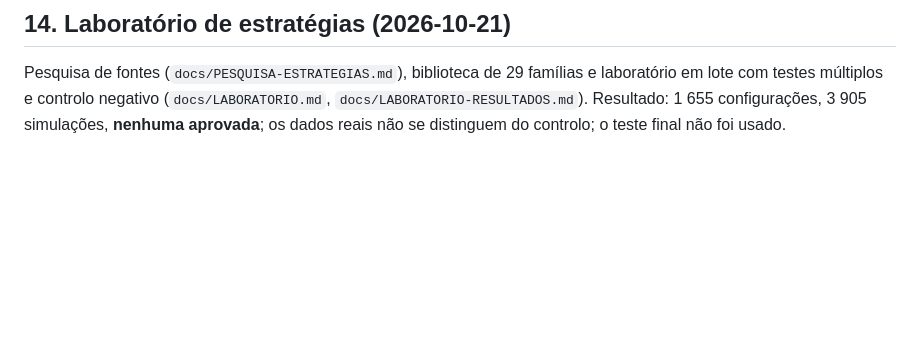
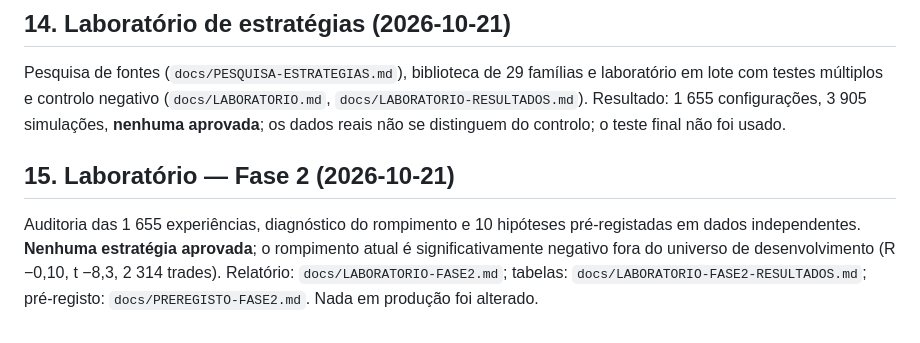
Before and after one commit to JBX19T/JBX19T.github.io, a Markdown page: docs/AUDITORIA.md, the part around the change. Rendered like a GitHub page; blank space fills up the shorter version.

```diff
--- a/docs/AUDITORIA.md
+++ b/docs/AUDITORIA.md
@@ -272,3 +272,8 @@ Qualidade verificada por mercado: velas fora de ordem 0, duplicadas 0, inválida
 
 ## 14. Laboratório de estratégias (2026-10-21)
 Pesquisa de fontes (`docs/PESQUISA-ESTRATEGIAS.md`), biblioteca de 29 famílias e laboratório em lote com testes múltiplos e controlo negativo (`docs/LABORATORIO.md`, `docs/LABORATORIO-RESULTADOS.md`). Resultado: 1 655 configurações, 3 905 simulações, **nenhuma aprovada**; os dados reais não se distinguem do controlo; o teste final não foi usado.
+
+
+## 15. Laboratório — Fase 2 (2026-10-21)
+
+Auditoria das 1 655 experiências, diagnóstico do rompimento e 10 hipóteses pré-registadas em dados independentes. **Nenhuma estratégia aprovada**; o rompimento atual é significativamente negativo fora do universo de desenvolvimento (R −0,10, t −8,3, 2 314 trades). Relatório: `docs/LABORATORIO-FASE2.md`; tabelas: `docs/LABORATORIO-FASE2-RESULTADOS.md`; pré-registo: `docs/PREREGISTO-FASE2.md`. Nada em produção foi alterado.
```
Also changed, not shown: docs/LABORATORIO-FASE2-RESULTADOS.md (+69 -0 lines), docs/LABORATORIO-FASE2.md (added, +81 -0 lines).
